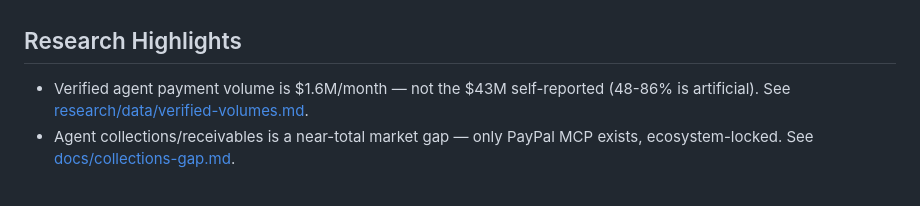
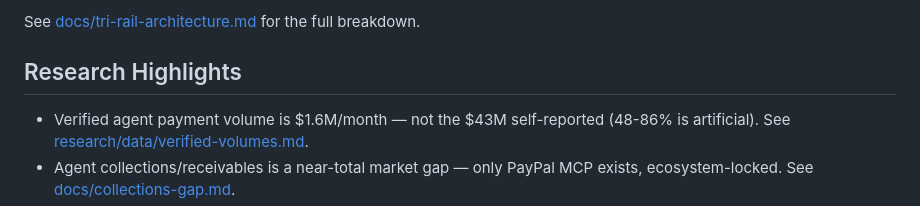
Before and after one commit to umangbuilds/moltpe-agent-payments, a Markdown page: README.md, the part around one of its changes. Drawn GitHub-style.

```diff
--- a/README.md
+++ b/README.md
@@ -78,3 +109,4 @@ Each path serves different use cases. A collections layer sits above all three t
+See [docs/tri-rail-architecture.md](docs/tri-rail-architecture.md) for the full breakdown.
 
 ## Research Highlights
 
```
Also changed, not shown: other parts of README.md (+32 -1 lines).
